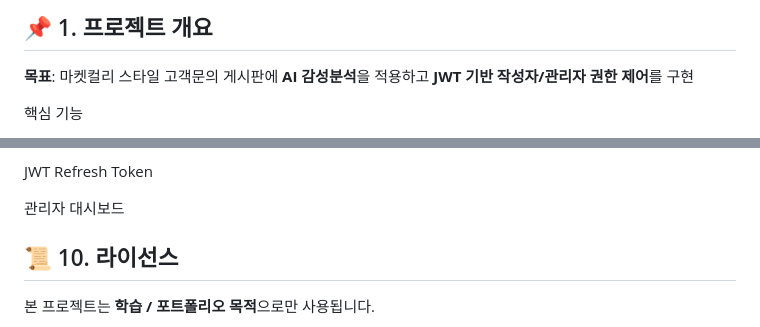
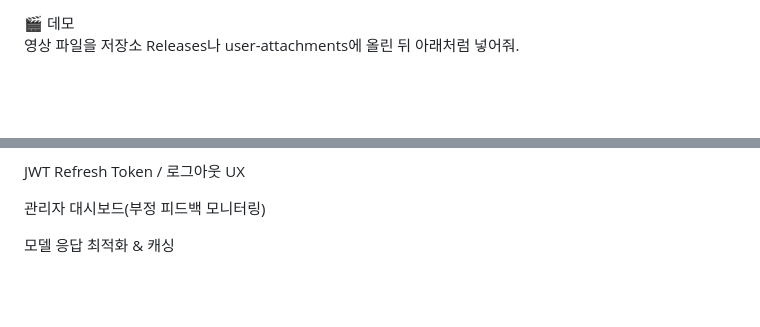
Before and after one commit to Yundanbi/kurly_hf_sentiment, a Markdown page: README.md, 2 parts joined by grey strips. Drawn GitHub-style; blank space fills up the shorter version.

```diff
--- a/README.md
+++ b/README.md
@@ -5,7 +16,6 @@
 
 </div>
-<h2>📌 1. 프로젝트 개요</h2>
-<p style="font-size:16px"> <strong>목표</strong>: 마켓컬리 스타일 고객문의 게시판에 <b>AI 감성분석</b>을 적용하고 <b>JWT 기반 작성자/관리자 권한 제어</b>를 구현 </p>
+🎬 데모
 
-핵심 기능
+영상 파일을 저장소 Releases나 user-attachments에 올린 뒤 아래처럼 넣어줘.
 
@@ -121,10 +154,9 @@ npm start
 
  답변(Answer) CRUD
 
- JWT Refresh Token
+ JWT Refresh Token / 로그아웃 UX
 
- 관리자 대시보드
+ 관리자 대시보드(부정 피드백 모니터링)
 
-<h2>📜 10. 라이선스</h2>
-<p style="font-size:14px"> 본 프로젝트는 <b>학습 / 포트폴리오 목적</b>으로만 사용됩니다. </p>
+ 모델 응답 최적화 & 캐싱
 
```
Also changed, not shown: other parts of README.md (+100 -82 lines).
